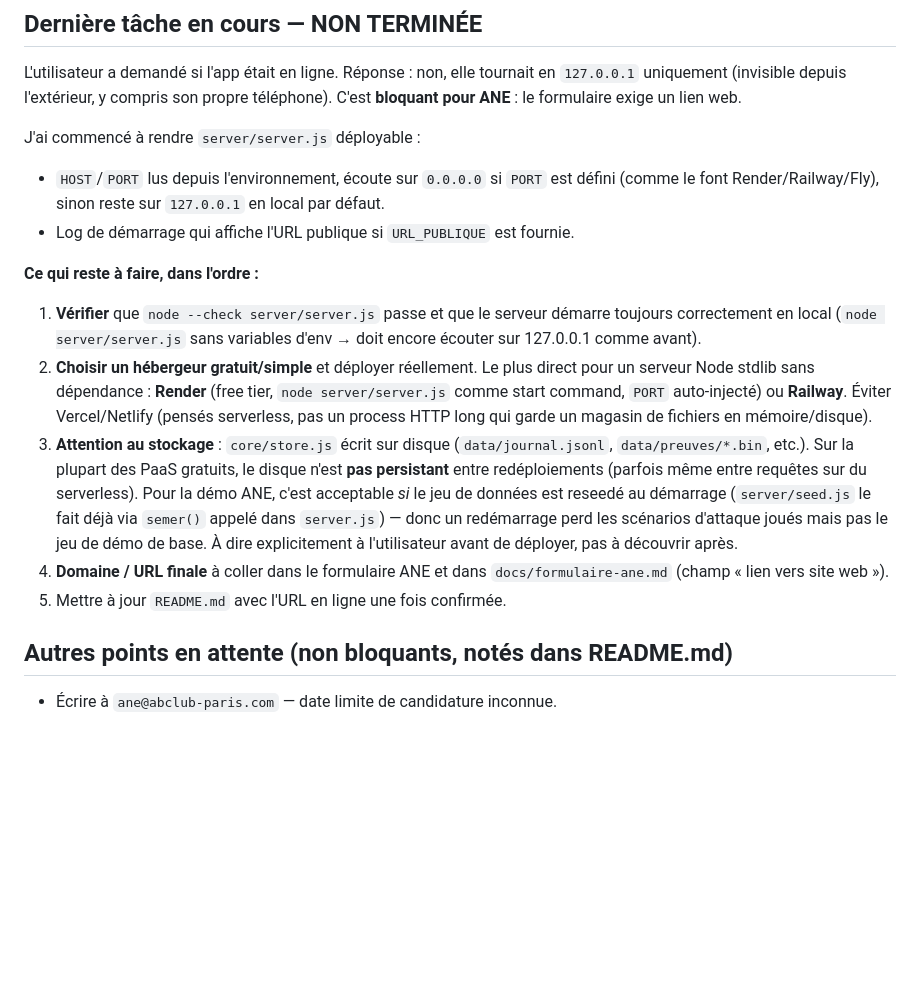
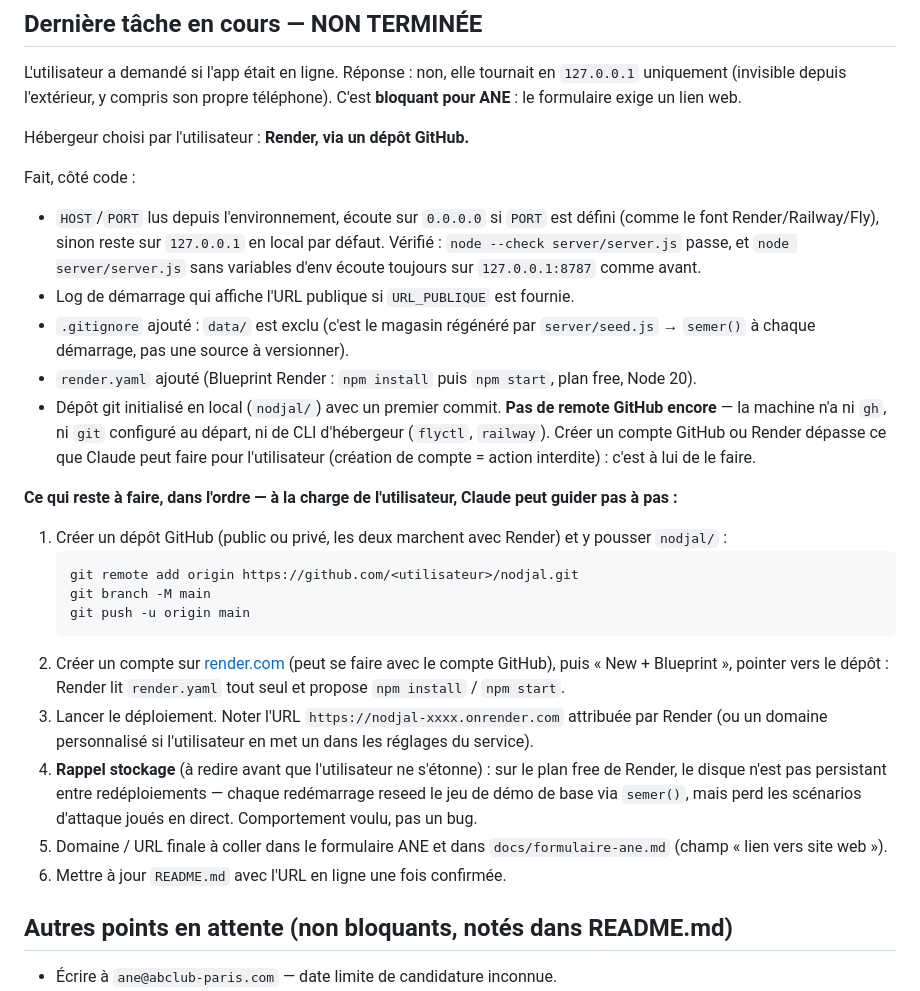
Before and after one commit to steevebanibe-art/Nodjal, a Markdown page: docs/REPRISE.md, the part around the change. Drawn GitHub-style; blank space fills up the shorter version.

Commit message:
docs: met à jour REPRISE.md avec l'état du déploiement
Note le choix Render+GitHub, ce qui est prêt côté code, et la suite à
faire par l'utilisateur (création de compte GitHub/Render, hors de ce
que Claude peut effectuer).

Co-Authored-By: Claude Sonnet 5 <noreply@anthropic.com>

````diff
--- a/docs/REPRISE.md
+++ b/docs/REPRISE.md
@@ -27,33 +27,49 @@ L'utilisateur a demandé si l'app était en ligne. Réponse : non, elle tournait
 `127.0.0.1` uniquement (invisible depuis l'extérieur, y compris son propre
 téléphone). C'est **bloquant pour ANE** : le formulaire exige un lien web.
 
-J'ai commencé à rendre `server/server.js` déployable :
+Hébergeur choisi par l'utilisateur : **Render, via un dépôt GitHub.**
+
+Fait, côté code :
 - `HOST`/`PORT` lus depuis l'environnement, écoute sur `0.0.0.0` si `PORT` est
   défini (comme le font Render/Railway/Fly), sinon reste sur `127.0.0.1` en
-  local par défaut.
+  local par défaut. Vérifié : `node --check server/server.js` passe, et
+  `node server/server.js` sans variables d'env écoute toujours sur
+  `127.0.0.1:8787` comme avant.
 - Log de démarrage qui affiche l'URL publique si `URL_PUBLIQUE` est fournie.
+- `.gitignore` ajouté : `data/` est exclu (c'est le magasin régénéré par
+  `server/seed.js` → `semer()` à chaque démarrage, pas une source à
+  versionner).
+- `render.yaml` ajouté (Blueprint Render : `npm install` puis `npm start`,
+  plan free, Node 20).
+- Dépôt git initialisé en local (`nodjal/`) avec un premier commit. **Pas de
+  remote GitHub encore** — la machine n'a ni `gh`, ni `git` configuré au
+  départ, ni de CLI d'hébergeur (`flyctl`, `railway`). Créer un compte GitHub
+  ou Render dépasse ce que Claude peut faire pour l'utilisateur (création de
+  compte = action interdite) : c'est à lui de le faire.
 
-**Ce qui reste à faire, dans l'ordre :**
+**Ce qui reste à faire, dans l'ordre — à la charge de l'utilisateur, Claude
+peut guider pas à pas :**
 
-1. **Vérifier** que `node --check server/server.js` passe et que le serveur
-   démarre toujours correctement en local (`node server/server.js` sans
-   variables d'env → doit encore écouter sur 127.0.0.1 comme avant).
-2. **Choisir un hébergeur gratuit/simple** et déployer réellement. Le plus
-   direct pour un serveur Node stdlib sans dépendance : **Render** (free tier,
-   `node server/server.js` comme start command, `PORT` auto-injecté) ou
-   **Railway**. Éviter Vercel/Netlify (pensés serverless, pas un process HTTP
-   long qui garde un magasin de fichiers en mémoire/disque).
-3. **Attention au stockage** : `core/store.js` écrit sur disque
-   (`data/journal.jsonl`, `data/preuves/*.bin`, etc.). Sur la plupart des PaaS
-   gratuits, le disque n'est **pas persistant** entre redéploiements (parfois
-   même entre requêtes sur du serverless). Pour la démo ANE, c'est acceptable
-   *si* le jeu de données est reseedé au démarrage (`server/seed.js` le fait
-   déjà via `semer()` appelé dans `server.js`) — donc un redémarrage perd les
-   scénarios d'attaque joués mais pas le jeu de démo de base. À dire
-   explicitement à l'utilisateur avant de déployer, pas à découvrir après.
-4. **Domaine / URL finale** à coller dans le formulaire ANE et dans
+1. Créer un dépôt GitHub (public ou privé, les deux marchent avec Render) et y
+   pousser `nodjal/` :
+   ```bash
+   git remote add origin https://github.com/<utilisateur>/nodjal.git
+   git branch -M main
+   git push -u origin main
+   ```
+2. Créer un compte sur [render.com](https://render.com) (peut se faire avec le
+   compte GitHub), puis « New + Blueprint », pointer vers le dépôt : Render
+   lit `render.yaml` tout seul et propose `npm install` / `npm start`.
+3. Lancer le déploiement. Noter l'URL `https://nodjal-xxxx.onrender.com`
+   attribuée par Render (ou un domaine personnalisé si l'utilisateur en met un
+   dans les réglages du service).
+4. **Rappel stockage** (à redire avant que l'utilisateur ne s'étonne) : sur le
+   plan free de Render, le disque n'est pas persistant entre redéploiements —
+   chaque redémarrage reseed le jeu de démo de base via `semer()`, mais perd
+   les scénarios d'attaque joués en direct. Comportement voulu, pas un bug.
+5. Domaine / URL finale à coller dans le formulaire ANE et dans
    `docs/formulaire-ane.md` (champ « lien vers site web »).
-5. Mettre à jour `README.md` avec l'URL en ligne une fois confirmée.
+6. Mettre à jour `README.md` avec l'URL en ligne une fois confirmée.
 
 ## Autres points en attente (non bloquants, notés dans README.md)
 
````
